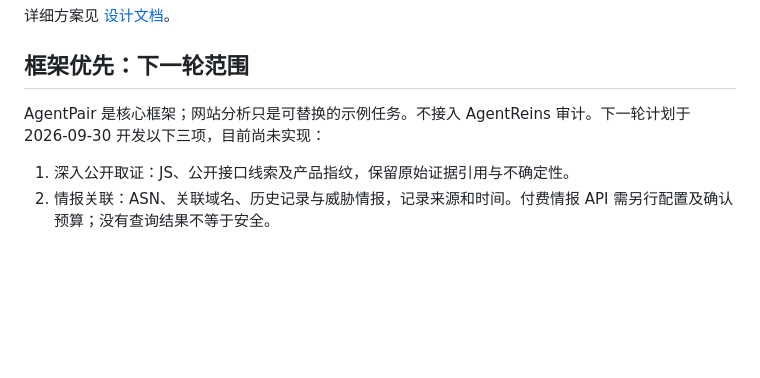
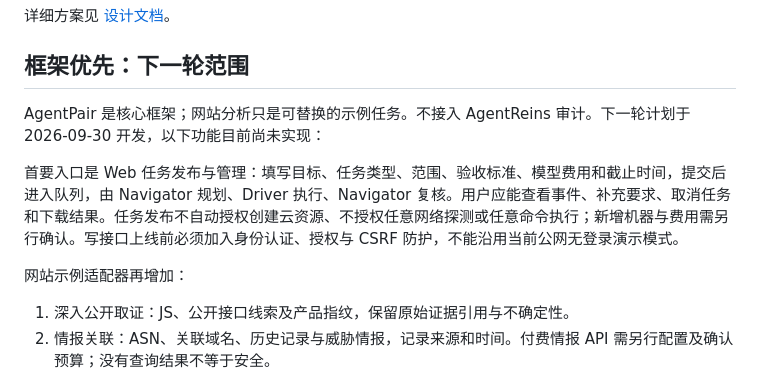
Before and after one commit to yardfribley-bit/agentpair, a Markdown page: README.md, the part around the change. Rendered like a GitHub page; blank space fills up the shorter version.

```diff
--- a/README.md
+++ b/README.md
@@ -6,7 +6,11 @@ Agent 结对编程范例：Navigator 负责规划与修复决策，Driver 负责
 
 ## 框架优先：下一轮范围
 
-AgentPair 是核心框架；网站分析只是可替换的示例任务。不接入 AgentReins 审计。下一轮计划于 2026-09-30 开发以下三项，目前尚未实现：
+AgentPair 是核心框架；网站分析只是可替换的示例任务。不接入 AgentReins 审计。下一轮计划于 2026-09-30 开发，以下功能目前尚未实现：
+
+首要入口是 Web 任务发布与管理：填写目标、任务类型、范围、验收标准、模型费用和截止时间，提交后进入队列，由 Navigator 规划、Driver 执行、Navigator 复核。用户应能查看事件、补充要求、取消任务和下载结果。任务发布不自动授权创建云资源、不授权任意网络探测或任意命令执行；新增机器与费用需另行确认。写接口上线前必须加入身份认证、授权与 CSRF 防护，不能沿用当前公网无登录演示模式。
+
+网站示例适配器再增加：
 
 1. 深入公开取证：JS、公开接口线索及产品指纹，保留原始证据引用与不确定性。
 2. 情报关联：ASN、关联域名、历史记录与威胁情报，记录来源和时间。付费情报 API 需另行配置及确认预算；没有查询结果不等于安全。
```
Also changed, not shown: DESIGN.md (+8 -0 lines).
